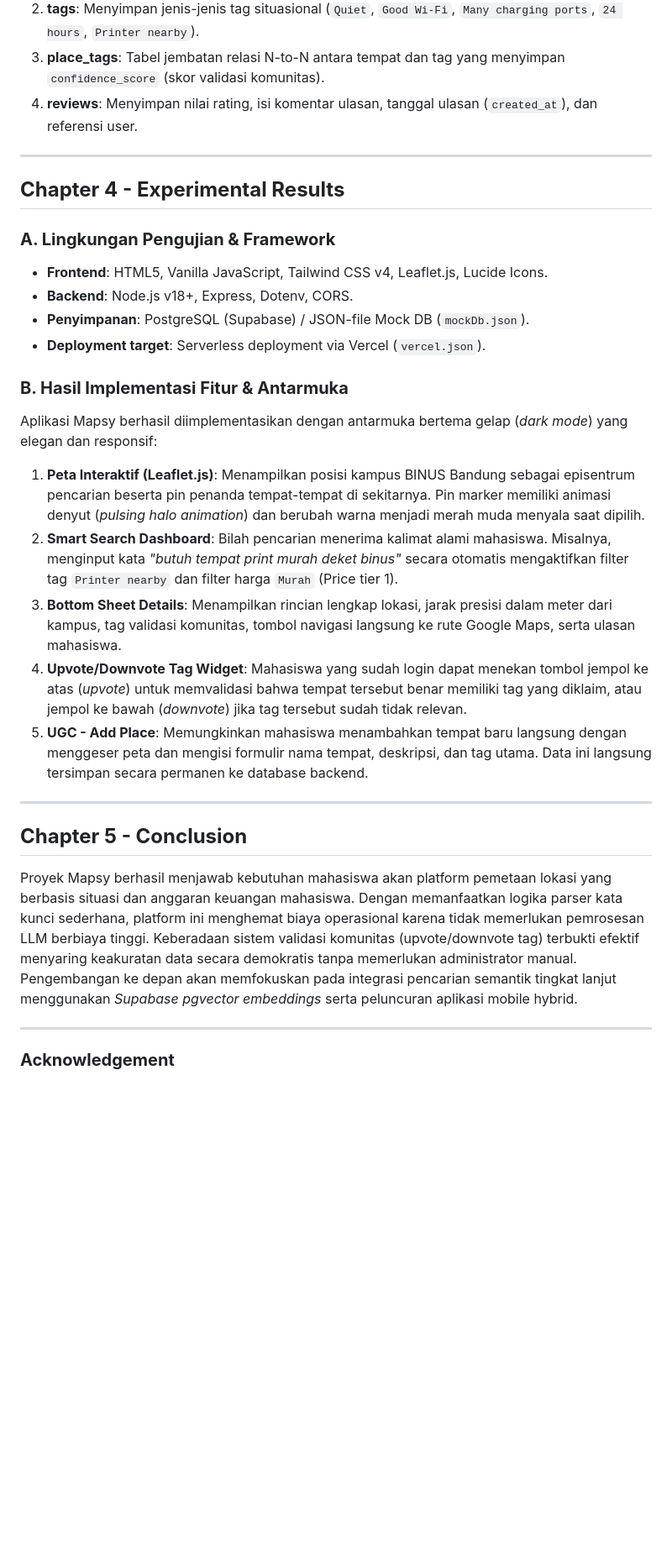
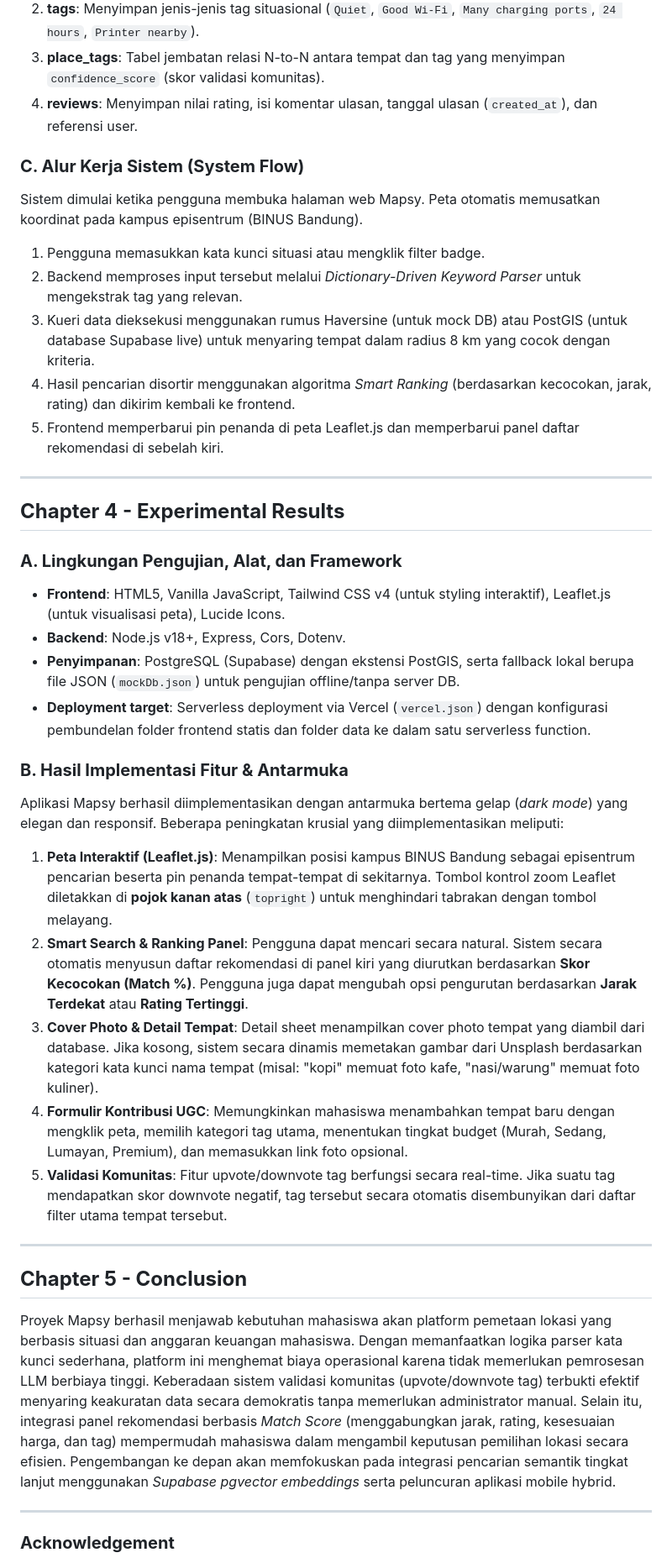
Before and after one commit to McDaveStar/Mapsy, a Markdown page: laporanakhir.md, the part around one of its changes. Shown at 84% size. Drawn GitHub-style; blank space fills up the shorter version.

Commit message:
docs: complete final IEEE report in laporanakhir.md with all section details and author metadata

```diff
--- a/laporanakhir.md
+++ b/laporanakhir.md
@@ -73,30 +80,38 @@ Struktur penyimpanan data dirancang relasional untuk efisiensi upvote tag dan re
 2. **tags**: Menyimpan jenis-jenis tag situasional (`Quiet`, `Good Wi-Fi`, `Many charging ports`, `24 hours`, `Printer nearby`).
 3. **place_tags**: Tabel jembatan relasi N-to-N antara tempat dan tag yang menyimpan `confidence_score` (skor validasi komunitas).
 4. **reviews**: Menyimpan nilai rating, isi komentar ulasan, tanggal ulasan (`created_at`), dan referensi user.
+
+### **C. Alur Kerja Sistem (System Flow)**
+Sistem dimulai ketika pengguna membuka halaman web Mapsy. Peta otomatis memusatkan koordinat pada kampus episentrum (BINUS Bandung).
+1. Pengguna memasukkan kata kunci situasi atau mengklik filter badge.
+2. Backend memproses input tersebut melalui *Dictionary-Driven Keyword Parser* untuk mengekstrak tag yang relevan.
+3. Kueri data dieksekusi menggunakan rumus Haversine (untuk mock DB) atau PostGIS (untuk database Supabase live) untuk menyaring tempat dalam radius 8 km yang cocok dengan kriteria.
+4. Hasil pencarian disortir menggunakan algoritma *Smart Ranking* (berdasarkan kecocokan, jarak, rating) dan dikirim kembali ke frontend.
+5. Frontend memperbarui pin penanda di peta Leaflet.js dan memperbarui panel daftar rekomendasi di sebelah kiri.
 
 ---
 
 ## **Chapter 4 - Experimental Results**
 
-### **A. Lingkungan Pengujian & Framework**
-* **Frontend**: HTML5, Vanilla JavaScript, Tailwind CSS v4, Leaflet.js, Lucide Icons.
-* **Backend**: Node.js v18+, Express, Dotenv, CORS.
-* **Penyimpanan**: PostgreSQL (Supabase) / JSON-file Mock DB (`mockDb.json`).
-* **Deployment target**: Serverless deployment via Vercel (`vercel.json`).
+### **A. Lingkungan Pengujian, Alat, dan Framework**
+* **Frontend**: HTML5, Vanilla JavaScript, Tailwind CSS v4 (untuk styling interaktif), Leaflet.js (untuk visualisasi peta), Lucide Icons.
+* **Backend**: Node.js v18+, Express, Cors, Dotenv.
+* **Penyimpanan**: PostgreSQL (Supabase) dengan ekstensi PostGIS, serta fallback lokal berupa file JSON (`mockDb.json`) untuk pengujian offline/tanpa server DB.
+* **Deployment target**: Serverless deployment via Vercel (`vercel.json`) dengan konfigurasi pembundelan folder frontend statis dan folder data ke dalam satu serverless function.
 
 ### **B. Hasil Implementasi Fitur & Antarmuka**
-Aplikasi Mapsy berhasil diimplementasikan dengan antarmuka bertema gelap (*dark mode*) yang elegan dan responsif:
-1. **Peta Interaktif (Leaflet.js)**: Menampilkan posisi kampus BINUS Bandung sebagai episentrum pencarian beserta pin penanda tempat-tempat di sekitarnya. Pin marker memiliki animasi denyut (*pulsing halo animation*) dan berubah warna menjadi merah muda menyala saat dipilih.
-2. **Smart Search Dashboard**: Bilah pencarian menerima kalimat alami mahasiswa. Misalnya, menginput kata *"butuh tempat print murah deket binus"* secara otomatis mengaktifkan filter tag `Printer nearby` dan filter harga `Murah` (Price tier 1).
-3. **Bottom Sheet Details**: Menampilkan rincian lengkap lokasi, jarak presisi dalam meter dari kampus, tag validasi komunitas, tombol navigasi langsung ke rute Google Maps, serta ulasan mahasiswa.
-4. **Upvote/Downvote Tag Widget**: Mahasiswa yang sudah login dapat menekan tombol jempol ke atas (*upvote*) untuk memvalidasi bahwa tempat tersebut benar memiliki tag yang diklaim, atau jempol ke bawah (*downvote*) jika tag tersebut sudah tidak relevan.
-5. **UGC - Add Place**: Memungkinkan mahasiswa menambahkan tempat baru langsung dengan menggeser peta dan mengisi formulir nama tempat, deskripsi, dan tag utama. Data ini langsung tersimpan secara permanen ke database backend.
+Aplikasi Mapsy berhasil diimplementasikan dengan antarmuka bertema gelap (*dark mode*) yang elegan dan responsif. Beberapa peningkatan krusial yang diimplementasikan meliputi:
+1. **Peta Interaktif (Leaflet.js)**: Menampilkan posisi kampus BINUS Bandung sebagai episentrum pencarian beserta pin penanda tempat-tempat di sekitarnya. Tombol kontrol zoom Leaflet diletakkan di **pojok kanan atas** (`topright`) untuk menghindari tabrakan dengan tombol melayang.
+2. **Smart Search & Ranking Panel**: Pengguna dapat mencari secara natural. Sistem secara otomatis menyusun daftar rekomendasi di panel kiri yang diurutkan berdasarkan **Skor Kecocokan (Match %)**. Pengguna juga dapat mengubah opsi pengurutan berdasarkan **Jarak Terdekat** atau **Rating Tertinggi**.
+3. **Cover Photo & Detail Tempat**: Detail sheet menampilkan cover photo tempat yang diambil dari database. Jika kosong, sistem secara dinamis memetakan gambar dari Unsplash berdasarkan kategori kata kunci nama tempat (misal: "kopi" memuat foto kafe, "nasi/warung" memuat foto kuliner).
+4. **Formulir Kontribusi UGC**: Memungkinkan mahasiswa menambahkan tempat baru dengan mengklik peta, memilih kategori tag utama, menentukan tingkat budget (Murah, Sedang, Lumayan, Premium), dan memasukkan link foto opsional.
+5. **Validasi Komunitas**: Fitur upvote/downvote tag berfungsi secara real-time. Jika suatu tag mendapatkan skor downvote negatif, tag tersebut secara otomatis disembunyikan dari daftar filter utama tempat tersebut.
 
 ---
 
 ## **Chapter 5 - Conclusion**
 
-Proyek Mapsy berhasil menjawab kebutuhan mahasiswa akan platform pemetaan lokasi yang berbasis situasi dan anggaran keuangan mahasiswa. Dengan memanfaatkan logika parser kata kunci sederhana, platform ini menghemat biaya operasional karena tidak memerlukan pemrosesan LLM berbiaya tinggi. Keberadaan sistem validasi komunitas (upvote/downvote tag) terbukti efektif menyaring keakuratan data secara demokratis tanpa memerlukan administrator manual. Pengembangan ke depan akan memfokuskan pada integrasi pencarian semantik tingkat lanjut menggunakan *Supabase pgvector embeddings* serta peluncuran aplikasi mobile hybrid.
+Proyek Mapsy berhasil menjawab kebutuhan mahasiswa akan platform pemetaan lokasi yang berbasis situasi dan anggaran keuangan mahasiswa. Dengan memanfaatkan logika parser kata kunci sederhana, platform ini menghemat biaya operasional karena tidak memerlukan pemrosesan LLM berbiaya tinggi. Keberadaan sistem validasi komunitas (upvote/downvote tag) terbukti efektif menyaring keakuratan data secara demokratis tanpa memerlukan administrator manual. Selain itu, integrasi panel rekomendasi berbasis *Match Score* (menggabungkan jarak, rating, kesesuaian harga, dan tag) mempermudah mahasiswa dalam mengambil keputusan pemilihan lokasi secara efisien. Pengembangan ke depan akan memfokuskan pada integrasi pencarian semantik tingkat lanjut menggunakan *Supabase pgvector embeddings* serta peluncuran aplikasi mobile hybrid.
 
 ---
 
```
Also changed, not shown: other parts of laporanakhir.md (+33 -26 lines).
